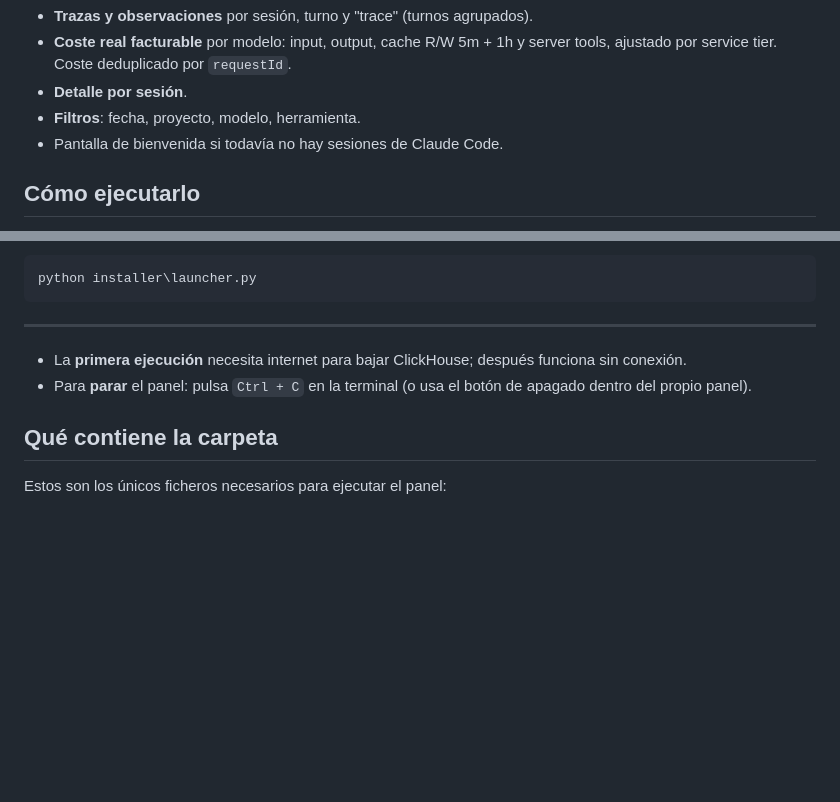
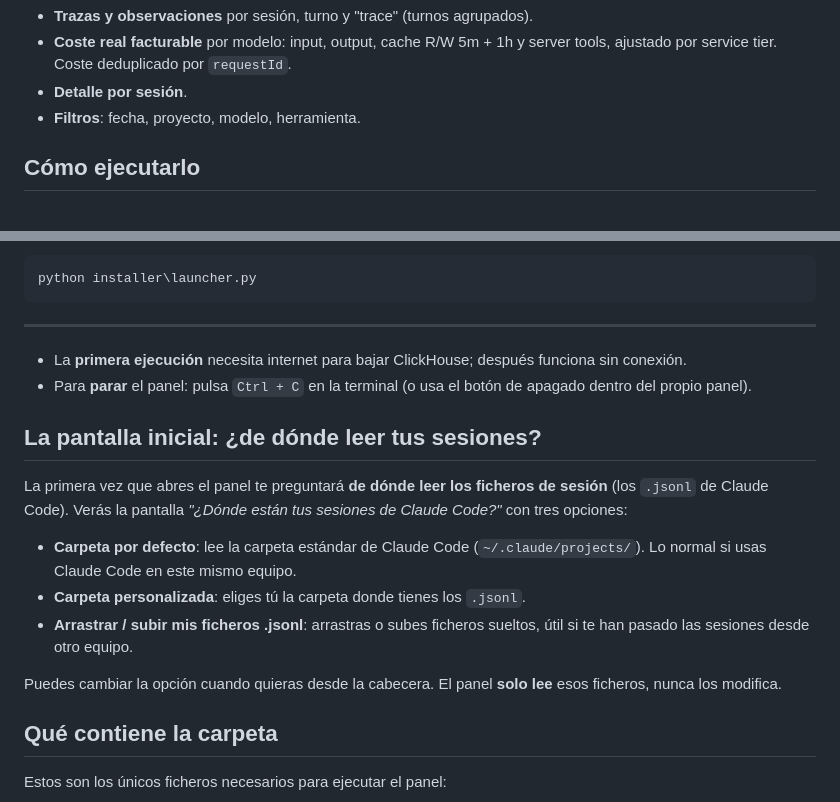
Before and after one commit to Wachynaky/claude-scope, a Markdown page: README.md, 2 parts joined by grey strips. GitHub-like rendering; blank space fills up the shorter version.

Commit message:
README: explica la pantalla inicial de selección de origen de sesiones

```diff
--- a/README.md
+++ b/README.md
@@ -13,7 +13,6 @@ Funcionalidades:
   server tools, ajustado por service tier. Coste deduplicado por `requestId`.
 - **Detalle por sesión**.
 - **Filtros**: fecha, proyecto, modelo, herramienta.
-- Pantalla de bienvenida si todavía no hay sesiones de Claude Code.
 
 ## Cómo ejecutarlo
 
@@ -90,6 +89,21 @@ python installer\launcher.py
 - Para **parar** el panel: pulsa `Ctrl + C` en la terminal (o usa el botón de
   apagado dentro del propio panel).
 
+## La pantalla inicial: ¿de dónde leer tus sesiones?
+
+La primera vez que abres el panel te preguntará **de dónde leer los ficheros de
+sesión** (los `.jsonl` de Claude Code). Verás la pantalla *"¿Dónde están tus
+sesiones de Claude Code?"* con tres opciones:
+
+- **Carpeta por defecto**: lee la carpeta estándar de Claude Code
+  (`~/.claude/projects/`). Lo normal si usas Claude Code en este mismo equipo.
+- **Carpeta personalizada**: eliges tú la carpeta donde tienes los `.jsonl`.
+- **Arrastrar / subir mis ficheros .jsonl**: arrastras o subes ficheros sueltos,
+  útil si te han pasado las sesiones desde otro equipo.
+
+Puedes cambiar la opción cuando quieras desde la cabecera. El panel **solo lee**
+esos ficheros, nunca los modifica.
+
 ## Qué contiene la carpeta
 
 Estos son los únicos ficheros necesarios para ejecutar el panel:
```
